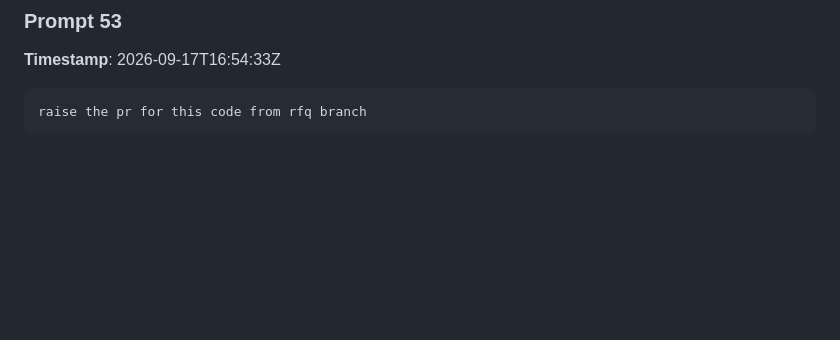
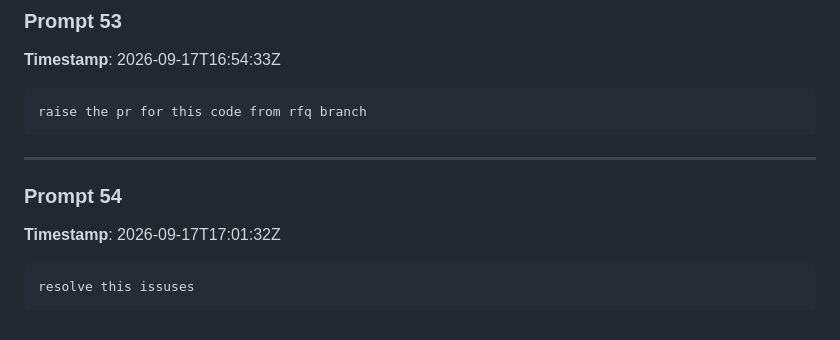
Before and after one commit to Procucev2022/Enterprise_qua_nextjs, a Markdown page: prompts.md, the part around the change. Rendered like a GitHub page; blank space fills up the shorter version.

Commit message:
docs(prompts): record prompt 54 in prompts.md

````diff
--- a/prompts.md
+++ b/prompts.md
@@ -2044,3 +2044,13 @@ run locally
 ```text
 raise the pr for this code from rfq branch
 ```
+
+---
+
+### Prompt 54
+
+**Timestamp**: 2026-09-17T17:01:32Z
+
+```text
+resolve this issuses
+```
````
